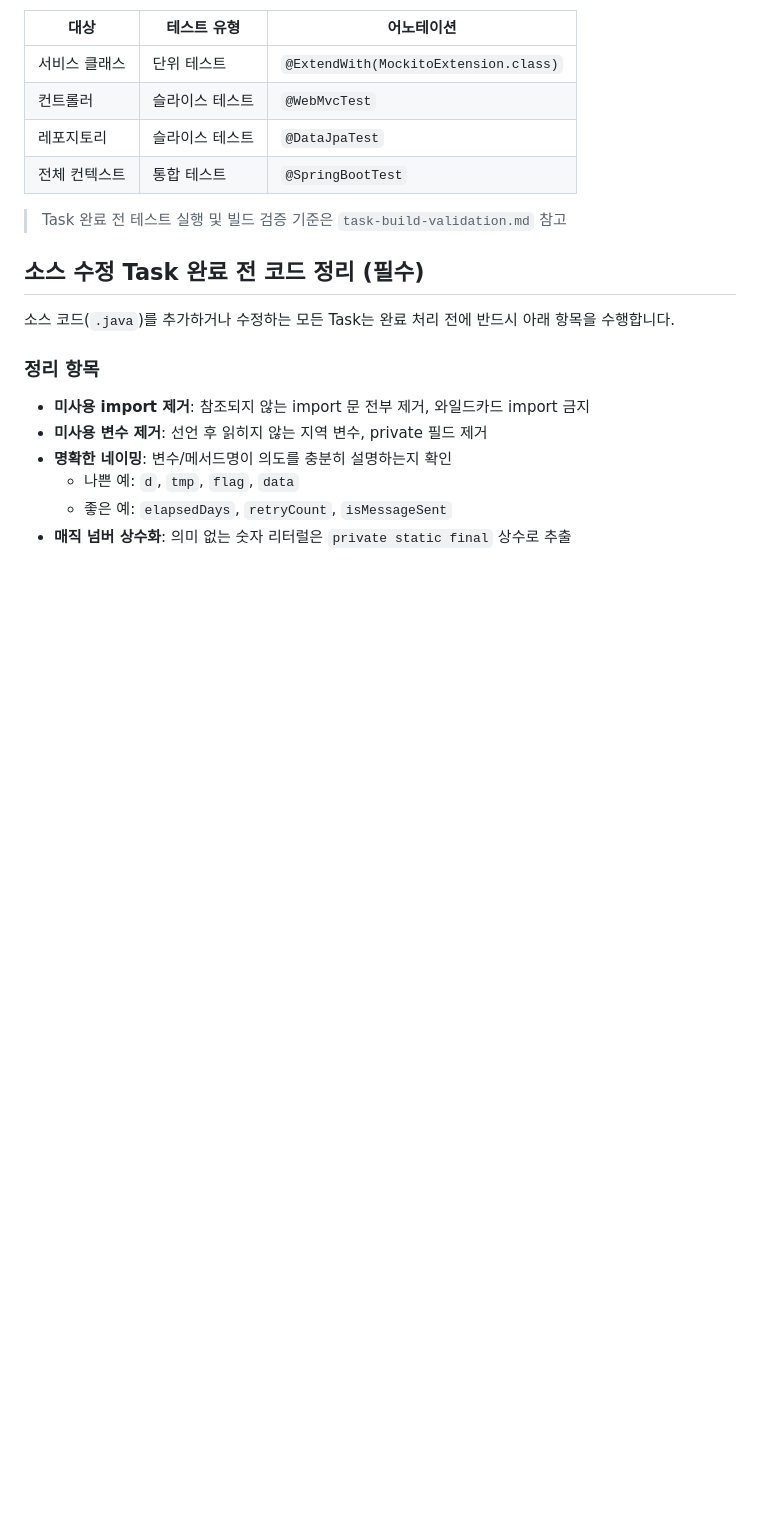
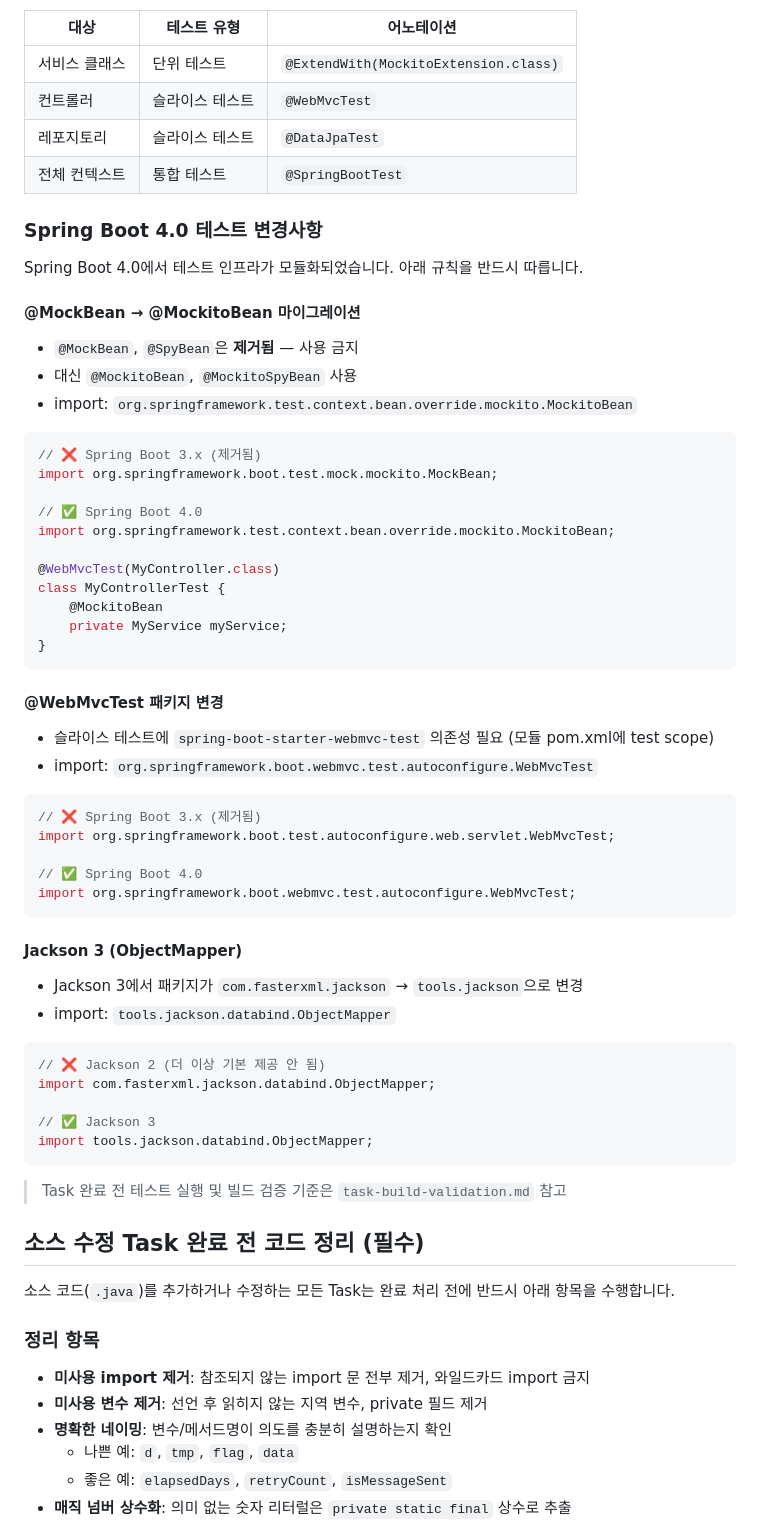
Before and after one commit to gonyda/myapps, a Markdown page: .kiro/steering/code-style.md, the part around the change. Rendered like a GitHub page; blank space fills up the shorter version.

Commit message:
docs(steering): code-style 가이드 업데이트

````diff
--- a/.kiro/steering/code-style.md
+++ b/.kiro/steering/code-style.md
@@ -109,6 +109,56 @@ public void sendMessage(final String receiverId, final String message) {
 | 레포지토리 | 슬라이스 테스트 | `@DataJpaTest` |
 | 전체 컨텍스트 | 통합 테스트 | `@SpringBootTest` |
 
+### Spring Boot 4.0 테스트 변경사항
+
+Spring Boot 4.0에서 테스트 인프라가 모듈화되었습니다. 아래 규칙을 반드시 따릅니다.
+
+#### @MockBean → @MockitoBean 마이그레이션
+
+- `@MockBean`, `@SpyBean`은 **제거됨** — 사용 금지
+- 대신 `@MockitoBean`, `@MockitoSpyBean` 사용
+- import: `org.springframework.test.context.bean.override.mockito.MockitoBean`
+
+```java
+// ❌ Spring Boot 3.x (제거됨)
+import org.springframework.boot.test.mock.mockito.MockBean;
+
+// ✅ Spring Boot 4.0
+import org.springframework.test.context.bean.override.mockito.MockitoBean;
+
+@WebMvcTest(MyController.class)
+class MyControllerTest {
+    @MockitoBean
+    private MyService myService;
+}
+```
+
+#### @WebMvcTest 패키지 변경
+
+- 슬라이스 테스트에 `spring-boot-starter-webmvc-test` 의존성 필요 (모듈 pom.xml에 test scope)
+- import: `org.springframework.boot.webmvc.test.autoconfigure.WebMvcTest`
+
+```java
+// ❌ Spring Boot 3.x (제거됨)
+import org.springframework.boot.test.autoconfigure.web.servlet.WebMvcTest;
+
+// ✅ Spring Boot 4.0
+import org.springframework.boot.webmvc.test.autoconfigure.WebMvcTest;
+```
+
+#### Jackson 3 (ObjectMapper)
+
+- Jackson 3에서 패키지가 `com.fasterxml.jackson` → `tools.jackson`으로 변경
+- import: `tools.jackson.databind.ObjectMapper`
+
+```java
+// ❌ Jackson 2 (더 이상 기본 제공 안 됨)
+import com.fasterxml.jackson.databind.ObjectMapper;
+
+// ✅ Jackson 3
+import tools.jackson.databind.ObjectMapper;
+```
+
 > Task 완료 전 테스트 실행 및 빌드 검증 기준은 `task-build-validation.md` 참고
 
 ## 소스 수정 Task 완료 전 코드 정리 (필수)
````
